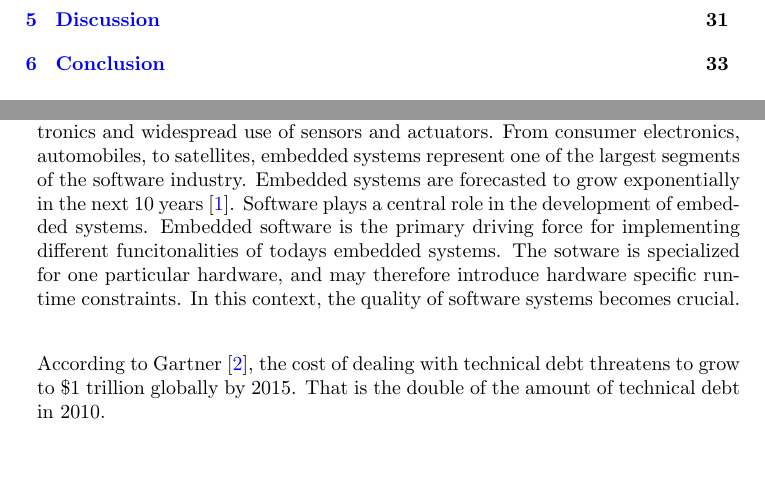
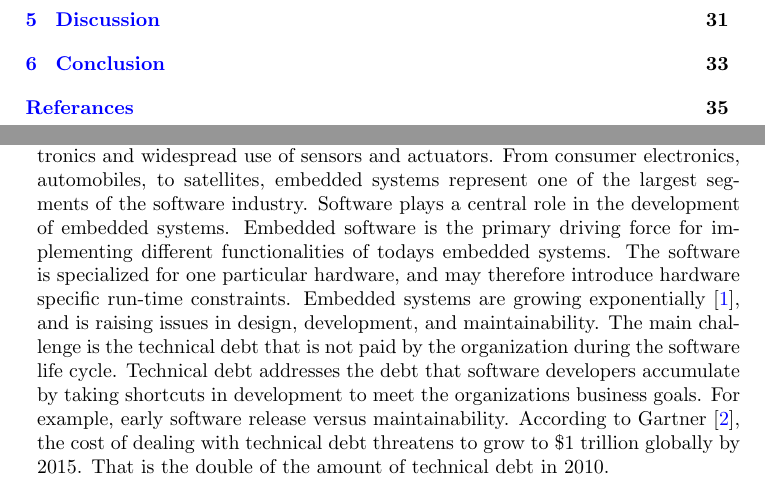
Before and after one commit to sharizard/ntnu, a LaTeX thesis (master/rapport/main.tex, which reads master/rapport/chapters/introduction.tex): two parts of pages 12 and 16 of 55, joined at a grey line, cut so that both start at the same text, the shorter picture padded with empty space. Compiled offline with pdfLaTeX.

Commit message:
nye ting har skjedd

```diff
--- a/master/rapport/chapters/introduction.tex
+++ b/master/rapport/chapters/introduction.tex
@@ -8,9 +8,10 @@ This chapter provides an introduction to this masters thesis. We begin with outl
 
 
 \section{Motivation and Background}
-The field of embedded systems is growing rapidly based on the evolution in electronics and widespread use of sensors and actuators. From consumer electronics, automobiles, to satellites, embedded systems represent one of the largest segments of the software industry. Embedded systems are forecasted to grow exponentially in the next 10 years\cite{graaf2003embedded}. Software plays a central role in the development of embedded systems. Embedded software is the primary driving force for implementing different funcitonalities of todays embedded systems. The sotware is specialized for one particular hardware, and may therefore introduce hardware specific run-time constraints. In this context, the quality of software systems becomes crucial.
+The field of embedded systems is growing rapidly based on the evolution in electronics and widespread use of sensors and actuators. From consumer electronics, automobiles, to satellites, embedded systems represent one of the largest segments of the software industry. Software plays a central role in the development of embedded systems. Embedded software is the primary driving force for implementing different functionalities of todays embedded systems. The software is specialized for one particular hardware, and may therefore introduce hardware specific run-time constraints. Embedded systems are growing exponentially\cite{graaf2003embedded}, and is raising issues in design, development, and maintainability. The main challenge is the technical debt that is not paid by the organization during the software life cycle. Technical debt addresses the debt that software developers accumulate by taking shortcuts in development to meet the organizations business goals. For example, early software release versus maintainability. According to Gartner\cite{gartner2010}, the cost of dealing with technical debt threatens to grow to \$1 trillion globally by 2015. That is the double of the amount of technical debt in 2010.
 
-According to Gartner\cite{gartner2010}, the cost of dealing with technical debt threatens to grow to \$1 trillion globally by 2015. That is the double of the amount of technical debt in 2010.
+%In this context, the quality of embedded software becomes crucial.
+
 
 \section{Research Context}
 
```
Also changed, not shown: master/case study.txt (+1 -0 lines), master/rapport/main.tex (+1 -1 lines), master/rapport/main.pdf, 1 other file.
